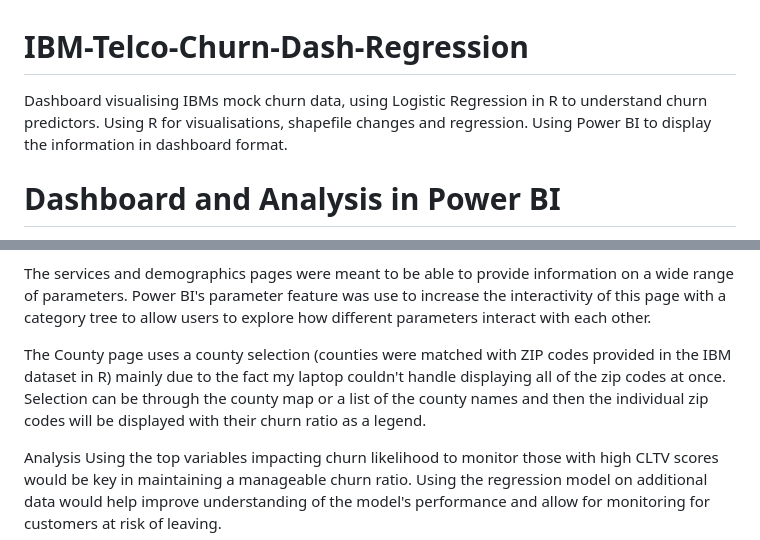
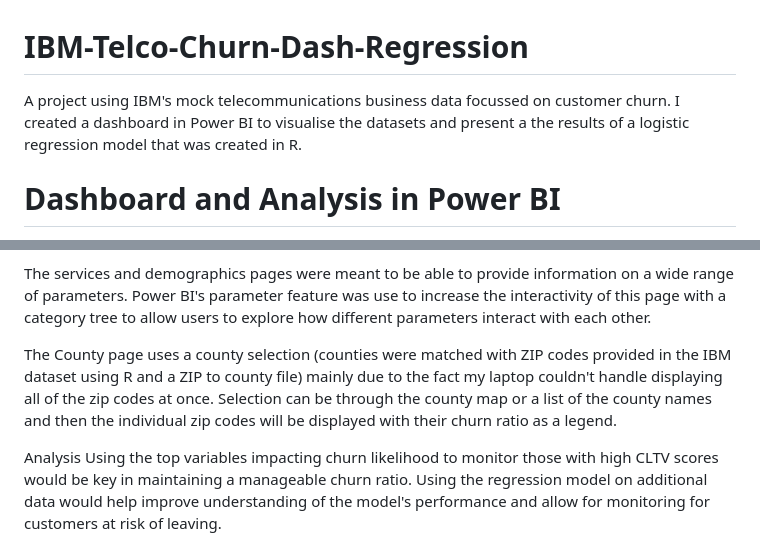
Before and after one commit to ereakes/IBM-Telco-Churn-Dash-Regression, a Markdown page: README.md, 2 parts joined by grey strips. Drawn GitHub-style.

```diff
--- a/README.md
+++ b/README.md
@@ -1,5 +1,5 @@
 # IBM-Telco-Churn-Dash-Regression
-Dashboard visualising IBMs mock churn data, using Logistic Regression in R to understand churn predictors. Using R for visualisations, shapefile changes and regression. Using Power BI to display the information in dashboard format.
+A project using IBM's mock telecommunications business data focussed on customer churn. I created a dashboard in Power BI to visualise the datasets and present a the results of a logistic regression model that was created in R.
 
 # Dashboard and Analysis in Power BI
 The overview page was built to give a general look at the churn numbers as well as the financial impacts of customers churning, their satisfaction and location. The dates for churns were randomly generated to give more detailed timeseries analysis as the original data was at the quarter level. This does impact the analysis somewhat as timeseries analysis is more or less useless. This was somewhat of an oversight but did provide opportunity to learn some random generation stuff in R.
@@ -8,7 +8,7 @@ The churn risk page gives an overview of the statistics created in the R script.
 
 The services and demographics pages were meant to be able to provide information on a wide range of parameters. Power BI's parameter feature was use to increase the interactivity of this page with a category tree to allow users to explore how different parameters interact with each other.
 
-The County page uses a county selection (counties were matched with ZIP codes provided in the IBM dataset in R) mainly due to the fact my laptop couldn't handle displaying all of the zip codes at once. Selection can be through the county map or a list of the county names and then the individual zip codes will be displayed with their churn ratio as a legend.
+The County page uses a county selection (counties were matched with ZIP codes provided in the IBM dataset using R and a ZIP to county file) mainly due to the fact my laptop couldn't handle displaying all of the zip codes at once. Selection can be through the county map or a list of the county names and then the individual zip codes will be displayed with their churn ratio as a legend.
 
 Analysis
 Using the top variables impacting churn likelihood to monitor those with high CLTV scores would be key in maintaining a manageable churn ratio. Using the regression model on additional data would help improve understanding of the model's performance and allow for monitoring for customers at risk of leaving.
```
